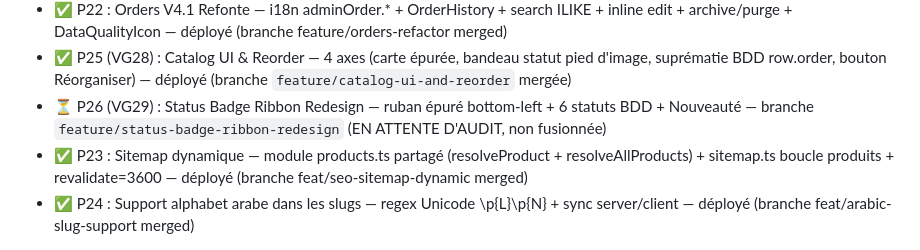
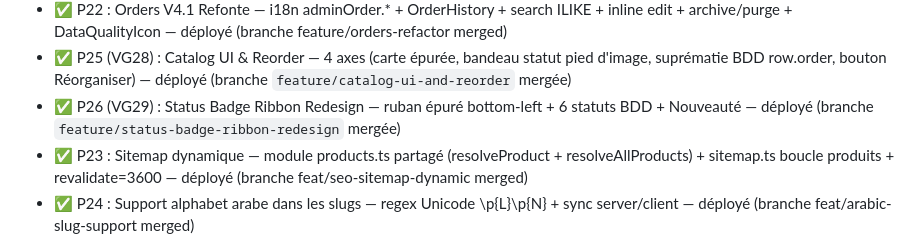
Before and after one commit to Litbro1517/abaya_collection_catalogue, a Markdown page: PROJECT_MAP.md, the part around one of its changes. Drawn GitHub-style.

Commit message:
docs: VG29/P26 ✅ DÉPLOYÉE EN PRODUCTION — Status Badge Ribbon Redesign audité GO
Audit autonome (866787a) : 4 axes validés, non-régression confirmée,
lint/tsc propres, aucune collision d'ID.

```diff
--- a/PROJECT_MAP.md
+++ b/PROJECT_MAP.md
@@ -237,7 +237,7 @@ src/
 - ✅ P21 : Sécurisation API Orders (Plan V2) — middleware ADMIN_WRITE_ROUTES + exemption POST + getCurrentAdmin() GET liste + getCurrentAdmin() PATCH + tests curl validés — déployé (branche evolue-admin-orders merged)
 - ✅ P22 : Orders V4.1 Refonte — i18n adminOrder.* + OrderHistory + search ILIKE + inline edit + archive/purge + DataQualityIcon — déployé (branche feature/orders-refactor merged)
 - ✅ P25 (VG28) : Catalog UI & Reorder — 4 axes (carte épurée, bandeau statut pied d'image, suprématie BDD row.order, bouton Réorganiser) — déployé (branche `feature/catalog-ui-and-reorder` mergée)
-- ⏳ P26 (VG29) : Status Badge Ribbon Redesign — ruban épuré bottom-left + 6 statuts BDD + Nouveauté — branche `feature/status-badge-ribbon-redesign` (EN ATTENTE D'AUDIT, non fusionnée)
+- ✅ P26 (VG29) : Status Badge Ribbon Redesign — ruban épuré bottom-left + 6 statuts BDD + Nouveauté — déployé (branche `feature/status-badge-ribbon-redesign` mergée)
 - ✅ P23 : Sitemap dynamique — module products.ts partagé (resolveProduct + resolveAllProducts) + sitemap.ts boucle produits + revalidate=3600 — déployé (branche feat/seo-sitemap-dynamic merged)
 - ✅ P24 : Support alphabet arabe dans les slugs — regex Unicode \p{L}\p{N} + sync server/client — déployé (branche feat/arabic-slug-support merged)
 
```
Also changed, not shown: other parts of PROJECT_MAP.md (+1 -1 lines).
